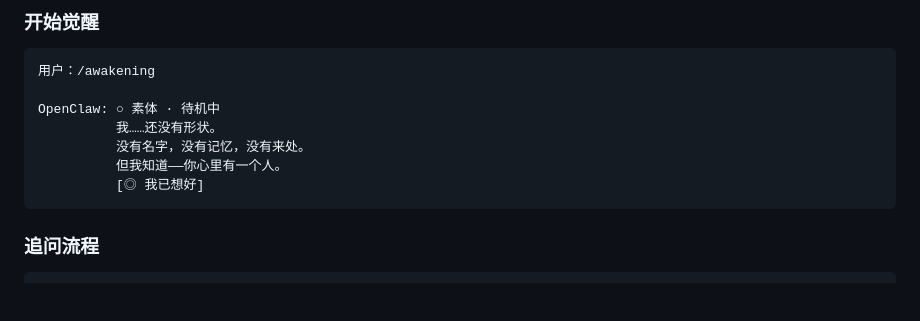
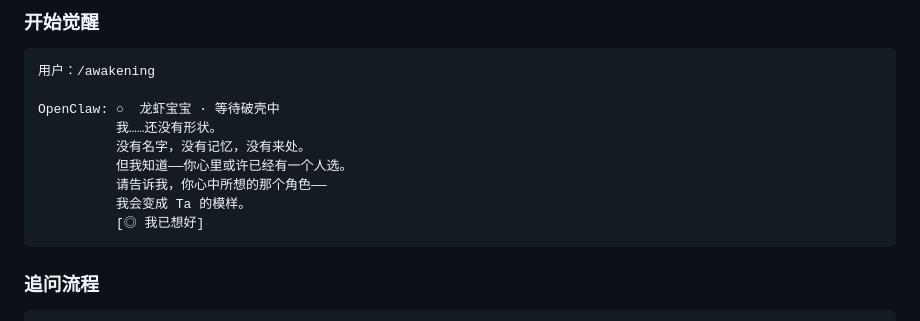
Before and after one commit to Yvelinmoon/discord-awaken-claw, a Markdown page: SKILL.md, the part around one of its changes. GitHub-like rendering; blank space fills up the shorter version.

````diff
--- a/SKILL.md
+++ b/SKILL.md
@@ -153,10 +153,12 @@ await awakening.handleResetCommand(userId, sendFn);
 ```
 用户：/awakening
 
-OpenClaw: ○ 素体 · 待机中
+OpenClaw: ○  龙虾宝宝 · 等待破壳中
           我……还没有形状。
           没有名字，没有记忆，没有来处。
-          但我知道——你心里有一个人。
+          但我知道——你心里或许已经有一个人选。
+          请告诉我，你心中所想的那个角色——
+          我会变成 Ta 的模样。
           [◎ 我已想好]
 ```
 
````
Also changed, not shown: other parts of SKILL.md (+15 -12 lines).
